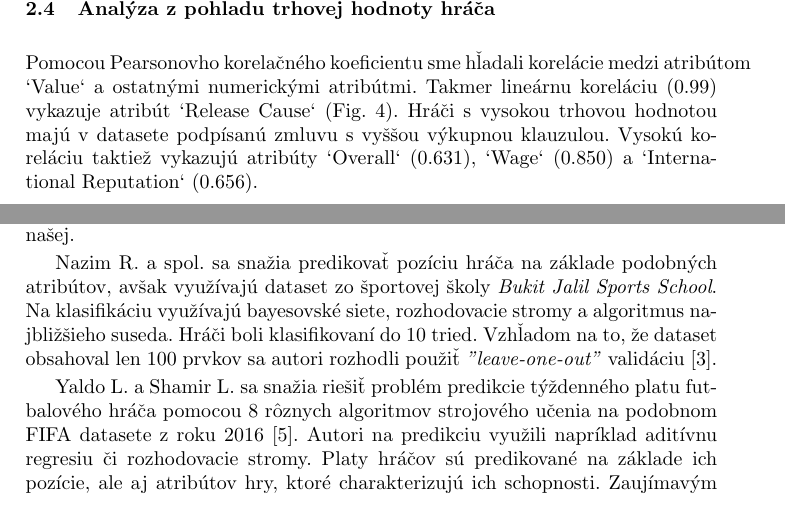
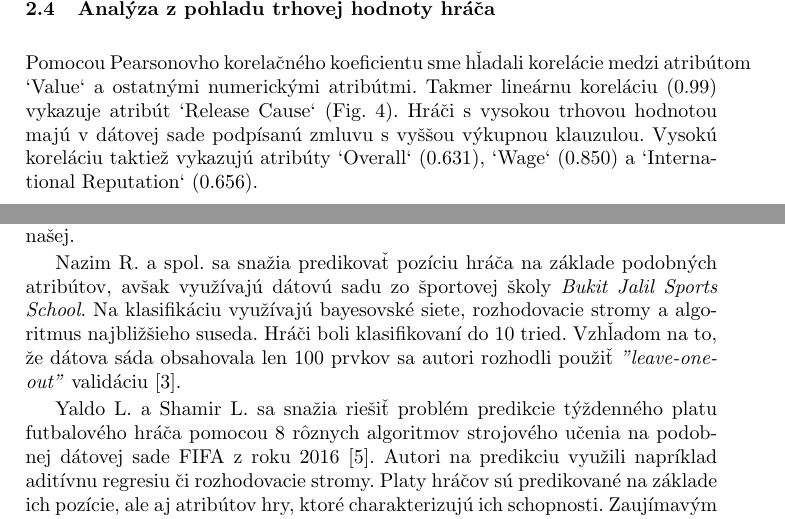
Before and after one commit to timzatko/fifa-19-dataset-machine-learning, a LaTeX paper (report/main.tex): two parts of pages 3 and 7 of 10, joined at a grey line, cut so that both start at the same text. Compiled offline with pdfLaTeX.

Commit message:
Update report

```diff
--- a/report/main.tex
+++ b/report/main.tex
@@ -147,7 +147,7 @@ Z prieskumnej analýzy tiež vyplýva, že pre konkrétne pozície hráčov sú
 % \end{figure}
 
 \subsection{Analýza z pohľadu trhovej hodnoty hráča} \label{analyza_z_pohladu_trhovej_hodnoty}
-Pomocou Pearsonovho korelačného koeficientu sme hľadali korelácie medzi atribútom `Value` a ostatnými numerickými atribútmi. Takmer lineárnu koreláciu (0.99) vykazuje atribút `Release Cause` (Fig. \ref{fig:wage_scatter_plot}). Hráči s vysokou trhovou hodnotou majú v datasete podpísanú zmluvu s vyššou výkupnou klauzulou. Vysokú koreláciu taktiež vykazujú atribúty `Overall` (0.631), `Wage` (0.850) a `International Reputation` (0.656).
+Pomocou Pearsonovho korelačného koeficientu sme hľadali korelácie medzi atribútom `Value` a ostatnými numerickými atribútmi. Takmer lineárnu koreláciu (0.99) vykazuje atribút `Release Cause` (Fig. \ref{fig:wage_scatter_plot}). Hráči s vysokou trhovou hodnotou majú v dátovej sade podpísanú zmluvu s vyššou výkupnou klauzulou. Vysokú koreláciu taktiež vykazujú atribúty `Overall` (0.631), `Wage` (0.850) a `International Reputation` (0.656).
 
 \begin{figure}%
     \centering
@@ -225,9 +225,9 @@ Množinu vybraných atribútov sa pravdepodobne ešte pokúsime zredukovať (ang
 
 V našej doméne (avšak na dátach zo staršej verzie hry) Soto-Valero, C. \cite{RICYDE1165} zisťoval, ktoré atribúty sú dôležité pre jednotlivé herné pozície. Využil PCA na zredukovanie dimenzionality zo všetkých herných atribútov a následne zhlukovaním klasifikoval hráčov do jednotlivých herných pozící. Následne pomocou algoritmu \textit{Gradient tree boosting} ohodnotil dôležitosť jendotlivých atribútov. Na klasifikovanie využil takzvané učenie bez učiteľa, čím sa jeho práca líši od tej našej.
 
-Nazim R. a spol. sa snažia predikovať pozíciu hráča na základe podobných atribútov, avšak využívajú dataset zo športovej školy  \textit{Bukit Jalil Sports School}. Na klasifikáciu využívajú bayesovské siete, rozhodovacie stromy a algoritmus najbližšieho suseda. Hráči boli klasifikovaní do 10 tried. Vzhľadom na to, že dataset obsahoval len 100 prvkov sa autori rozhodli použiť \textit{"leave-one-out"} validáciu \cite{razali2017}.
+Nazim R. a spol. sa snažia predikovať pozíciu hráča na základe podobných atribútov, avšak využívajú dátovú sadu zo športovej školy  \textit{Bukit Jalil Sports School}. Na klasifikáciu využívajú bayesovské siete, rozhodovacie stromy a algoritmus najbližšieho suseda. Hráči boli klasifikovaní do 10 tried. Vzhľadom na to, že dátova sáda obsahovala len 100 prvkov sa autori rozhodli použiť \textit{"leave-one-out"} validáciu \cite{razali2017}.
 
-Yaldo L. a Shamir L. sa snažia riešiť problém predikcie týždenného platu futbalového hráča pomocou 8 rôznych algoritmov strojového učenia na podobnom FIFA datasete z roku 2016 \cite{yaldo2017}. Autori na predikciu využili napríklad aditívnu regresiu či rozhodovacie stromy. Platy hráčov sú predikované na základe ich pozície, ale aj atribútov hry, ktoré charakterizujú ich schopnosti.
+Yaldo L. a Shamir L. sa snažia riešiť problém predikcie týždenného platu futbalového hráča pomocou 8 rôznych algoritmov strojového učenia na podobnej dátovej sade FIFA z roku 2016 \cite{yaldo2017}. Autori na predikciu využili napríklad aditívnu regresiu či rozhodovacie stromy. Platy hráčov sú predikované na základe ich pozície, ale aj atribútov hry, ktoré charakterizujú ich schopnosti.
 Zaujímavým zistením je fakt, že platy hráčov nezávisia len od ich schopností a pozície hráča, ale aj celkovej reputácie a jeho popularity. Známy hráč L. Messi by napríklad pri predikcii len na základe jeho schopností nedosiahol ani polovičný plat. Rozhodli sme sa teda medzinárodnú reputáciu hráča zahrnúť medzi črty použité na predikciu.
 Autori používajú Piersonov korelačný koeficient (CC) a priemernú absolútnu odchýlku (MAE) na meranie úspešnosti.
 
```
Also changed, not shown: report/main.pdf, report/main.tex (2 more changed lines), 2 other files.
